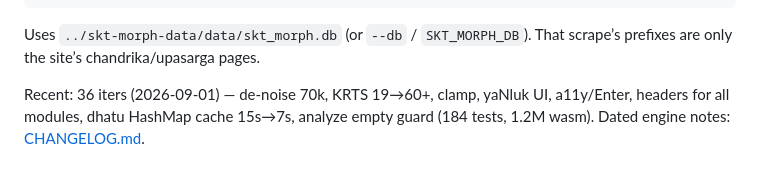
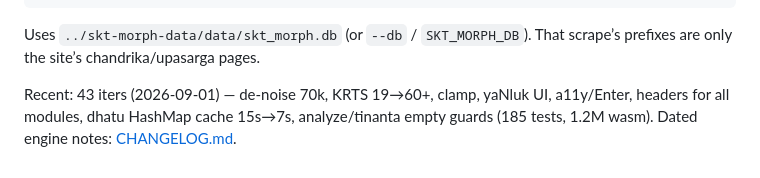
Before and after one commit to eadaradhiraj/skt-morph, a Markdown page: README.MD, the part around the change. GitHub-like rendering.

Commit message:
docs: README 43 iter 44
- update recent line
- changelog iter 44, wasm rebuilt

```diff
--- a/README.MD
+++ b/README.MD
@@ -66,4 +66,4 @@ cargo run --release --bin validate --features native-db -- --full --live
 
 Uses `../skt-morph-data/data/skt_morph.db` (or `--db` / `SKT_MORPH_DB`). That scrape’s prefixes are only the site’s chandrika/upasarga pages.
 
-Recent: 36 iters (2026-09-01) — de-noise 70k, KRTS 19→60+, clamp, yaNluk UI, a11y/Enter, headers for all modules, dhatu HashMap cache 15s→7s, analyze empty guard (184 tests, 1.2M wasm). Dated engine notes: [CHANGELOG.md](CHANGELOG.md).
+Recent: 43 iters (2026-09-01) — de-noise 70k, KRTS 19→60+, clamp, yaNluk UI, a11y/Enter, headers for all modules, dhatu HashMap cache 15s→7s, analyze/tinanta empty guards (185 tests, 1.2M wasm). Dated engine notes: [CHANGELOG.md](CHANGELOG.md).
```
Also changed, not shown: CHANGELOG.md (+5 -0 lines).
